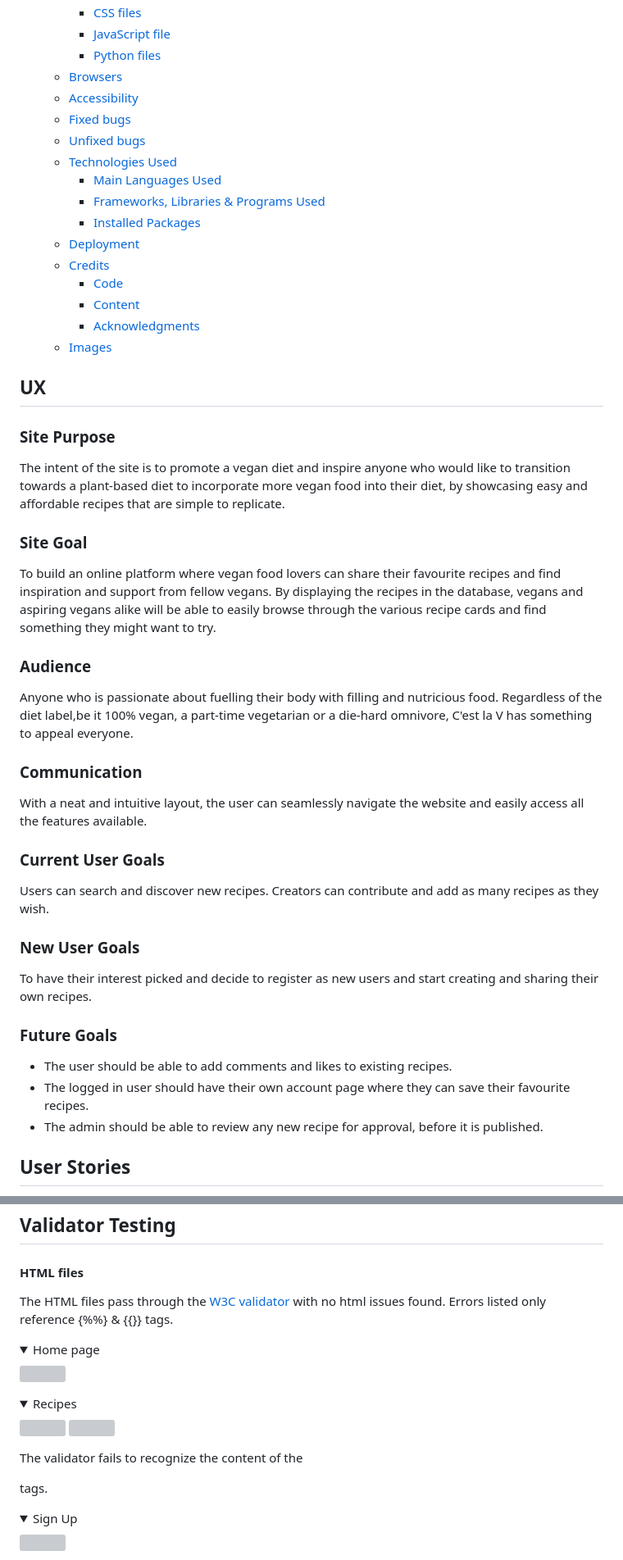
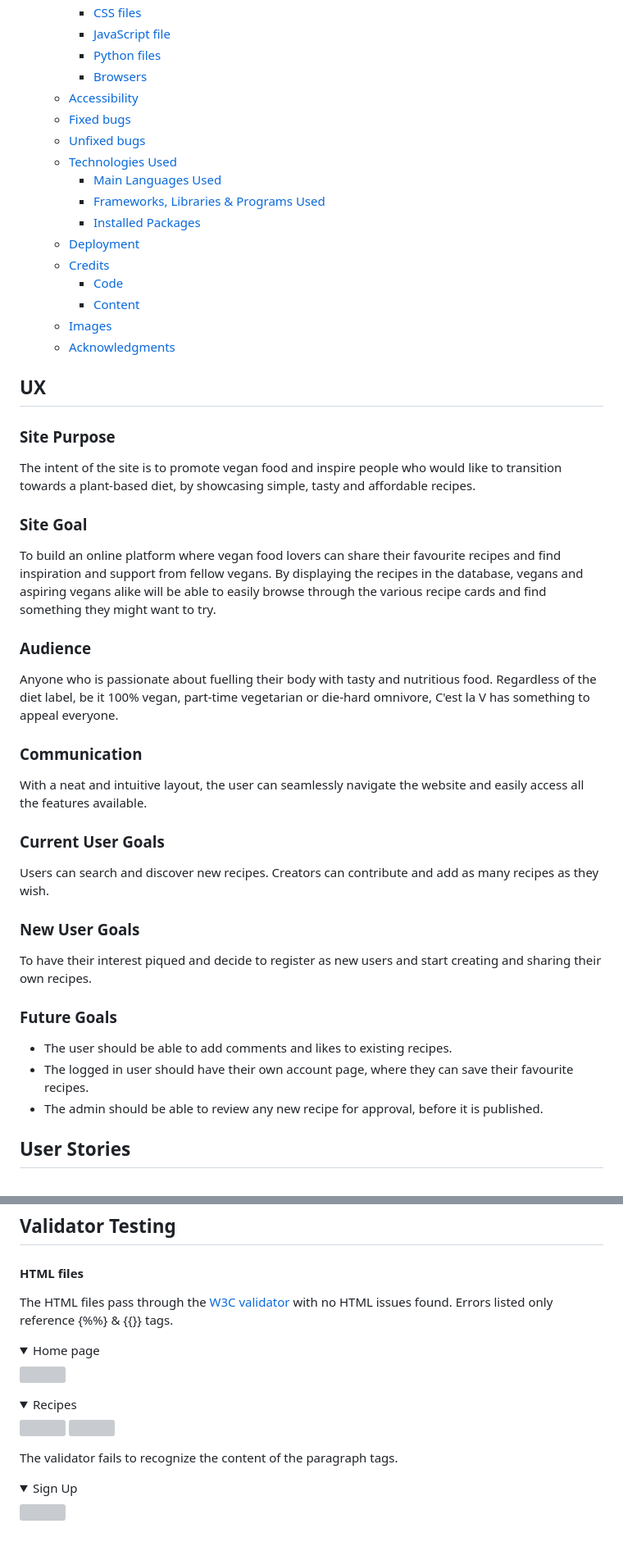
Before and after one commit to Ila-bura/C-est-la-V, a Markdown page: README.md, 2 parts joined by grey strips. Shown at 82% size. GitHub-like rendering; folded sections open; blank space fills up the shorter version; grey boxes are pictures that could not be loaded.

```diff
--- a/README.md
+++ b/README.md
@@ -83,26 +84,26 @@ The live website can be accessed here: [C'est la V](https://c-est-la-v-1864b2ffc
     - [CSS files](#css-files)
     - [JavaScript file](#javascript-file)
     - [Python files](#python-files)
-  - [Browsers](#browsers)
+    - [Browsers](#browsers)
   - [Accessibility](#accessibility)
   - [Fixed bugs](#fixed-bugs)
   - [Unfixed bugs](#unfixed-bugs)
   - [Technologies Used](#technologies-used)
     - [Main Languages Used](#main-languages-used)
-    - [Frameworks, Libraries & Programs Used](#frameworks-libraries--programs-used)
+    - [Frameworks, Libraries \& Programs Used](#frameworks-libraries--programs-used)
     - [Installed Packages](#installed-packages)
   - [Deployment](#deployment)
   - [Credits](#credits)
     - [Code](#code)
     - [Content](#content)
-    - [Acknowledgments](#acknowledgments)
   - [Images](#images)
+  - [Acknowledgments](#acknowledgments)
 
 ## UX
 
 ### Site Purpose
 
-The intent of the site is to promote a vegan diet and inspire anyone who would like to transition towards a plant-based diet to incorporate more vegan food into their diet, by showcasing easy and affordable recipes that are simple to replicate.
+The intent of the site is to promote vegan food and inspire people who would like to transition towards a plant-based diet, by showcasing simple, tasty and affordable recipes.
 
 ### Site Goal
 
@@ -110,7 +111,7 @@ To build an online platform where vegan food lovers can share their favourite re
 
 ### Audience
 
-Anyone who is passionate about fuelling their body with filling and nutricious food. Regardless of the diet label,be it 100% vegan, a part-time vegetarian or a die-hard omnivore, C'est la V has something to appeal everyone.
+Anyone who is passionate about fuelling their body with tasty and nutritious food. Regardless of the diet label, be it 100% vegan, part-time vegetarian or die-hard omnivore, C'est la V has something to appeal everyone.
 
 ### Communication
 
@@ -122,12 +123,12 @@ Users can search and discover new recipes. Creators can contribute and add as ma
 
 ### New User Goals
 
-To have their interest picked and decide to register as new users and start creating and sharing their own recipes.
+To have their interest piqued and decide to register as new users and start creating and sharing their own recipes.
 
 ### Future Goals
 
 - The user should be able to add comments and likes to existing recipes.
-- The logged in user should have their own account page where they can save their favourite recipes.
+- The logged in user should have their own account page, where they can save their favourite recipes.
 - The admin should be able to review any new recipe for approval, before it is published.
 
 ## User Stories
@@ -816,7 +818,7 @@ As a site admin I can remove users so that they will no longer be able to post u
 
 #### HTML files
 
-The HTML files pass through the [W3C validator](https://validator.w3.org/) with no html issues found. Errors listed only reference {%%} & {{}} tags.
+The HTML files pass through the [W3C validator](https://validator.w3.org/) with no HTML issues found. Errors listed only reference {%%} & {{}} tags.
 
 <details><summary>Home page</summary>
 <img src="static/readme-images/readme-W3C-homepage.png">
@@ -827,7 +829,7 @@ The HTML files pass through the [W3C validator](https://validator.w3.org/) with
 <img src="static/readme-images/readme-W3C-recipes-code.png" >
 </details>
 
-The validator fails to recognize the content of the <p> tags.
+The validator fails to recognize the content of the paragraph tags.
 
 <details><summary>Sign Up</summary>
 <img src="static/readme-images/readme-W3C-signup.png">
```
Also changed, not shown: other parts of README.md (+45 -44 lines).
